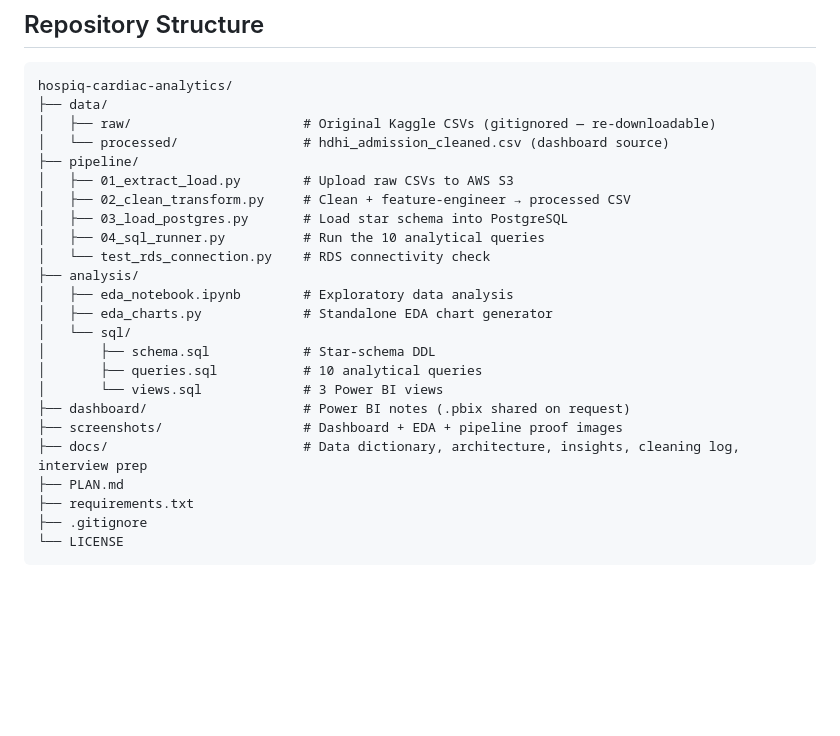
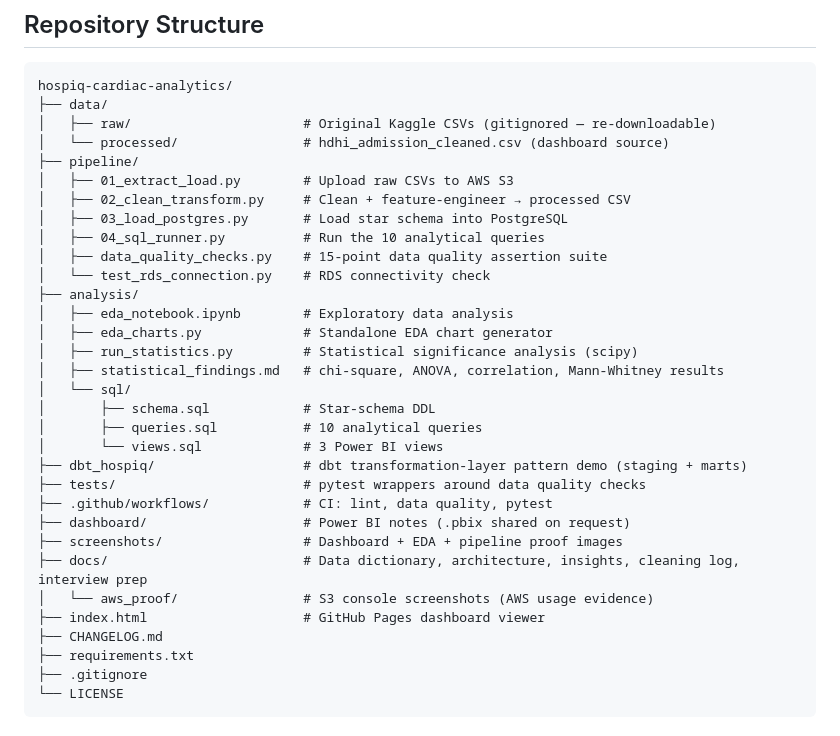
Before and after one commit to Vitthal38/hospiq-cardiac-analytics, a Markdown page: README.md, the part around the change. Rendered like a GitHub page; blank space fills up the shorter version.

Commit message:
docs: regenerate repository structure tree from actual git ls-files

```diff
--- a/README.md
+++ b/README.md
@@ -231,18 +231,26 @@ hospiq-cardiac-analytics/
 │   ├── 02_clean_transform.py     # Clean + feature-engineer → processed CSV
 │   ├── 03_load_postgres.py       # Load star schema into PostgreSQL
 │   ├── 04_sql_runner.py          # Run the 10 analytical queries
+│   ├── data_quality_checks.py    # 15-point data quality assertion suite
 │   └── test_rds_connection.py    # RDS connectivity check
 ├── analysis/
 │   ├── eda_notebook.ipynb        # Exploratory data analysis
 │   ├── eda_charts.py             # Standalone EDA chart generator
+│   ├── run_statistics.py         # Statistical significance analysis (scipy)
+│   ├── statistical_findings.md   # chi-square, ANOVA, correlation, Mann-Whitney results
 │   └── sql/
 │       ├── schema.sql            # Star-schema DDL
 │       ├── queries.sql           # 10 analytical queries
 │       └── views.sql             # 3 Power BI views
+├── dbt_hospiq/                   # dbt transformation-layer pattern demo (staging + marts)
+├── tests/                        # pytest wrappers around data quality checks
+├── .github/workflows/            # CI: lint, data quality, pytest
 ├── dashboard/                    # Power BI notes (.pbix shared on request)
 ├── screenshots/                  # Dashboard + EDA + pipeline proof images
 ├── docs/                         # Data dictionary, architecture, insights, cleaning log, interview prep
-├── PLAN.md
+│   └── aws_proof/                # S3 console screenshots (AWS usage evidence)
+├── index.html                    # GitHub Pages dashboard viewer
+├── CHANGELOG.md
 ├── requirements.txt
 ├── .gitignore
 └── LICENSE
```
